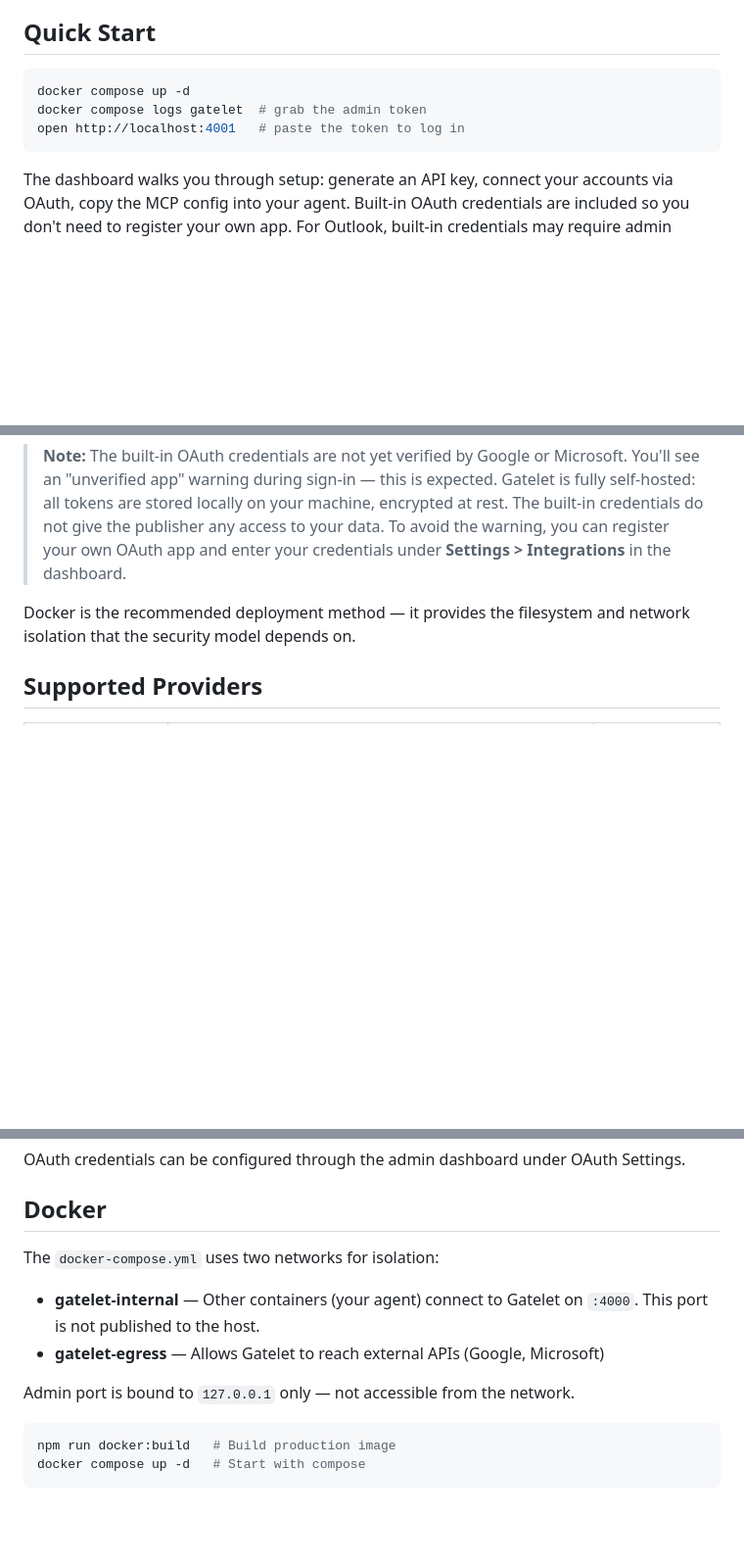
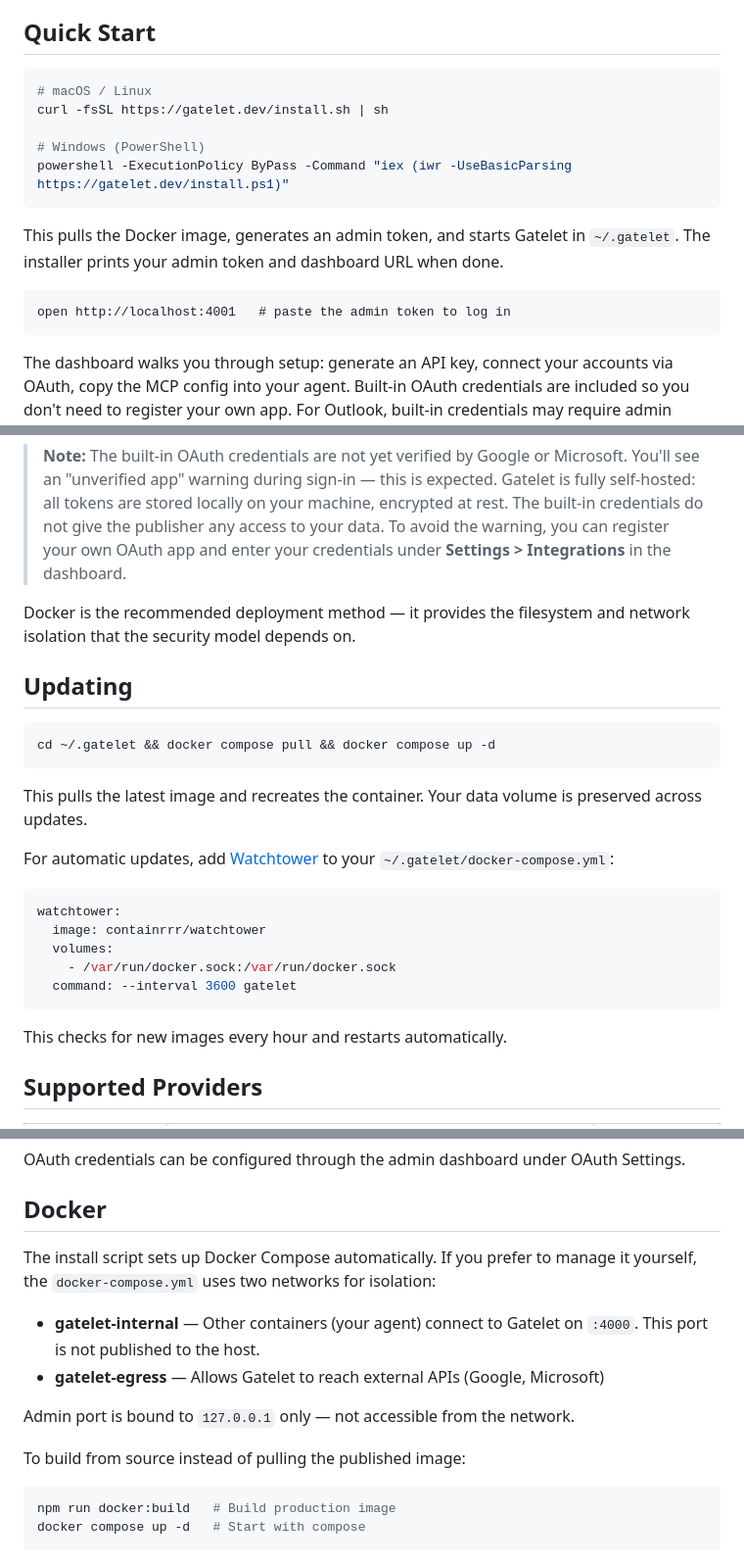
Before and after one commit to hannesill/Gatelet, a Markdown page: README.md, 3 parts joined by grey strips. Shown at 98% size. GitHub-like rendering; blank space fills up the shorter version.

Commit message:
Update README with install script quick start and upgrade instructions

````diff
--- a/README.md
+++ b/README.md
@@ -27,9 +27,17 @@ The agent connects via a policy-enforced MCP endpoint and can only perform opera
 ## Quick Start
 
 ```bash
-docker compose up -d
-docker compose logs gatelet  # grab the admin token
-open http://localhost:4001   # paste the token to log in
+# macOS / Linux
+curl -fsSL https://gatelet.dev/install.sh | sh
+
+# Windows (PowerShell)
+powershell -ExecutionPolicy ByPass -Command "iex (iwr -UseBasicParsing https://gatelet.dev/install.ps1)"
+```
+
+This pulls the Docker image, generates an admin token, and starts Gatelet in `~/.gatelet`. The installer prints your admin token and dashboard URL when done.
+
+```
+open http://localhost:4001   # paste the admin token to log in
 ```
 
 The dashboard walks you through setup: generate an API key, connect your accounts via OAuth, copy the MCP config into your agent. Built-in OAuth credentials are included so you don't need to register your own app. For Outlook, built-in credentials may require admin consent on organizational accounts.
@@ -37,6 +45,26 @@ The dashboard walks you through setup: generate an API key, connect your account
 > **Note:** The built-in OAuth credentials are not yet verified by Google or Microsoft. You'll see an "unverified app" warning during sign-in — this is expected. Gatelet is fully self-hosted: all tokens are stored locally on your machine, encrypted at rest. The built-in credentials do not give the publisher any access to your data. To avoid the warning, you can register your own OAuth app and enter your credentials under **Settings > Integrations** in the dashboard.
 
 Docker is the recommended deployment method — it provides the filesystem and network isolation that the security model depends on.
+
+## Updating
+
+```bash
+cd ~/.gatelet && docker compose pull && docker compose up -d
+```
+
+This pulls the latest image and recreates the container. Your data volume is preserved across updates.
+
+For automatic updates, add [Watchtower](https://containrrr.dev/watchtower/) to your `~/.gatelet/docker-compose.yml`:
+
+```yaml
+watchtower:
+  image: containrrr/watchtower
+  volumes:
+    - /var/run/docker.sock:/var/run/docker.sock
+  command: --interval 3600 gatelet
+```
+
+This checks for new images every hour and restarts automatically.
 
 ## Supported Providers
 
@@ -175,12 +203,14 @@ OAuth credentials can be configured through the admin dashboard under OAuth Sett
 
 ## Docker
 
-The `docker-compose.yml` uses two networks for isolation:
+The install script sets up Docker Compose automatically. If you prefer to manage it yourself, the `docker-compose.yml` uses two networks for isolation:
 
 - **gatelet-internal** — Other containers (your agent) connect to Gatelet on `:4000`. This port is not published to the host.
 - **gatelet-egress** — Allows Gatelet to reach external APIs (Google, Microsoft)
 
 Admin port is bound to `127.0.0.1` only — not accessible from the network.
+
+To build from source instead of pulling the published image:
 
 ```bash
 npm run docker:build   # Build production image
````
